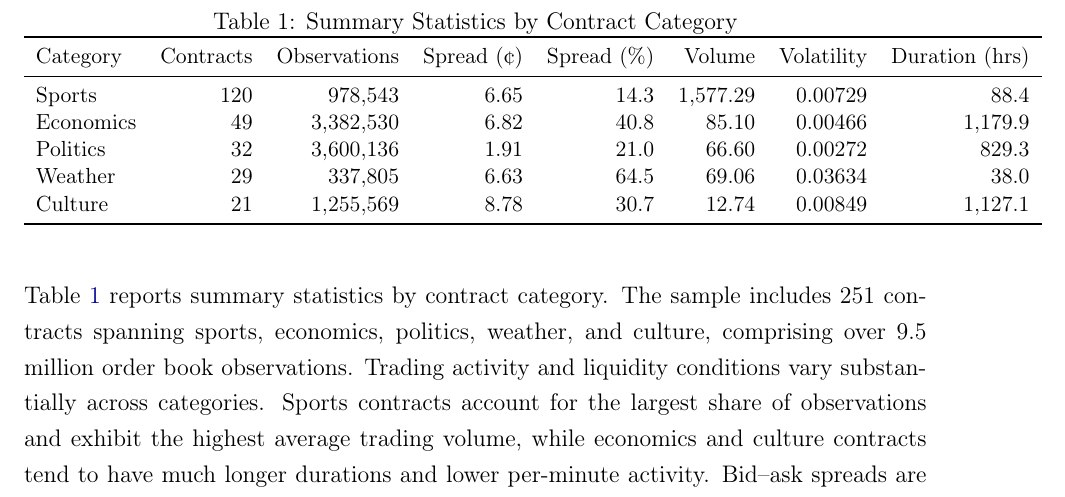
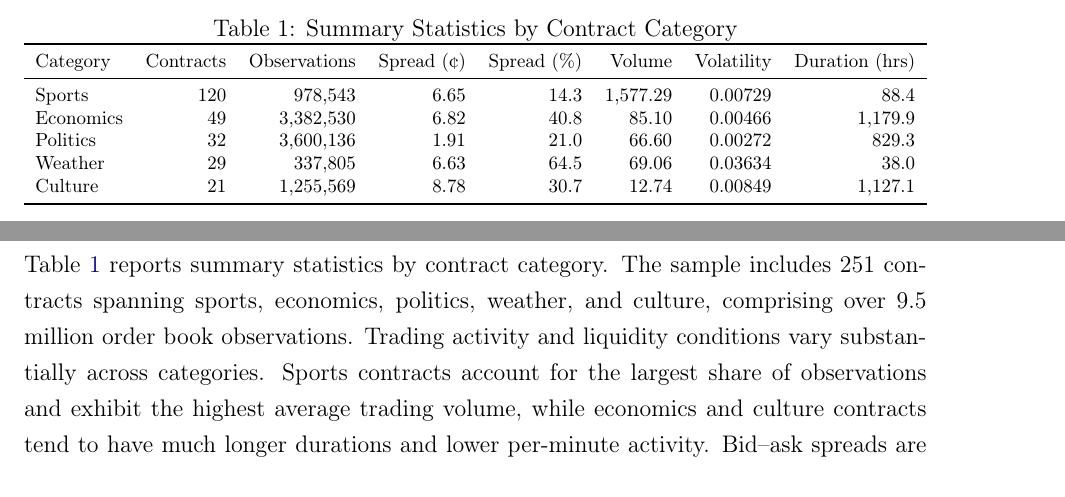
Before and after one commit to graham-robbins/ELTR, a LaTeX paper (paper.tex): part of page 5 of 25 before the commit and two parts of pages 4 and 5 of 25 after it, the two joined at a grey line, cut so that both start at the same text. Compiled offline with pdfLaTeX.

Commit message:
Fix Table 1 width to fit within page margins

```diff
--- a/paper.tex
+++ b/paper.tex
@@ -145,7 +145,8 @@ The final sample comprises contracts from five categories: sports, politics, eco
 \centering
 \caption{Summary Statistics by Contract Category}
 \label{tab:summary}
-\small
+\footnotesize
+\resizebox{\textwidth}{!}{%
 \begin{tabular}{lrrrrrrr}
 \toprule
 Category & Contracts & Observations & Spread (¢) & Spread (\%) & Volume & Volatility & Duration (hrs) \\
@@ -156,7 +157,8 @@ Politics  & 32  & 3{,}600{,}136 & 1.91 & 21.0 & 66.60    & 0.00272 & 829.3 \\
 Weather   & 29  & 337{,}805   & 6.63 & 64.5 & 69.06    & 0.03634 & 38.0 \\
 Culture   & 21  & 1{,}255{,}569 & 8.78 & 30.7 & 12.74    & 0.00849 & 1{,}127.1 \\
 \bottomrule
-\end{tabular}
+\end{tabular}%
+}
 \end{table}
 
 
```
